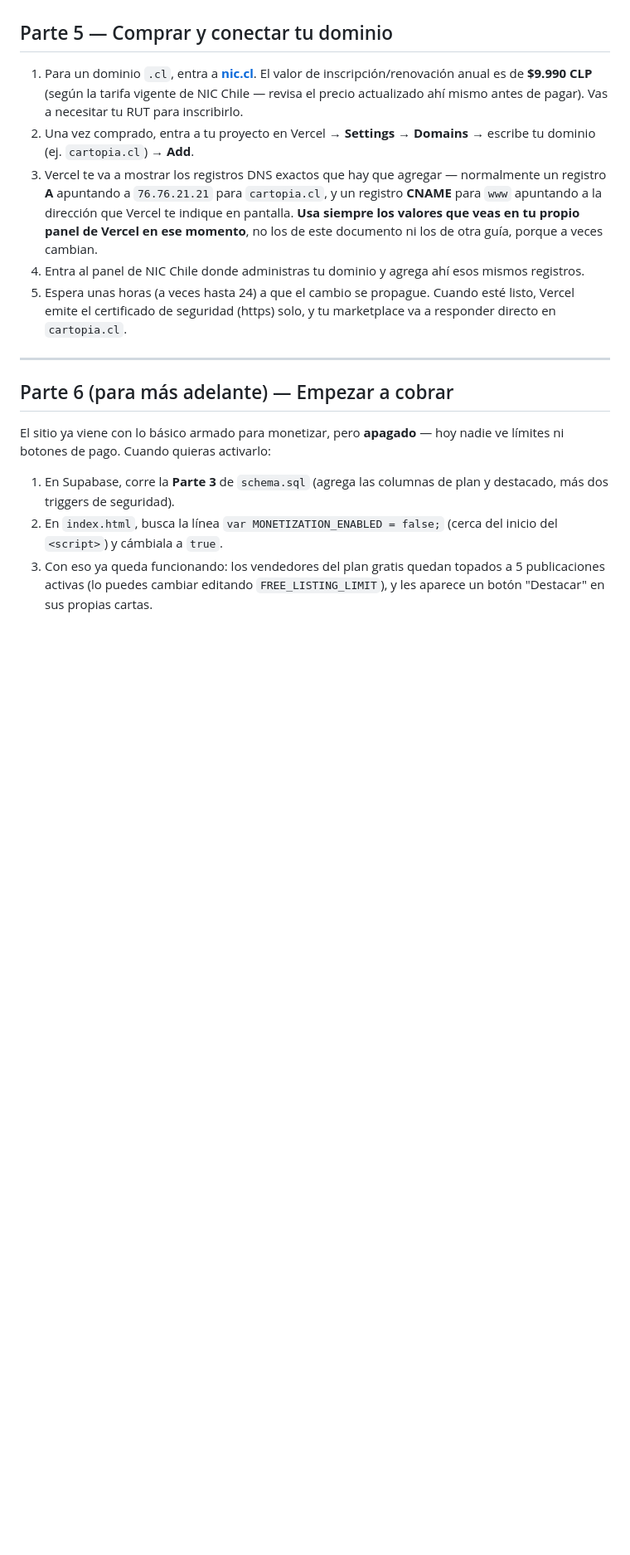
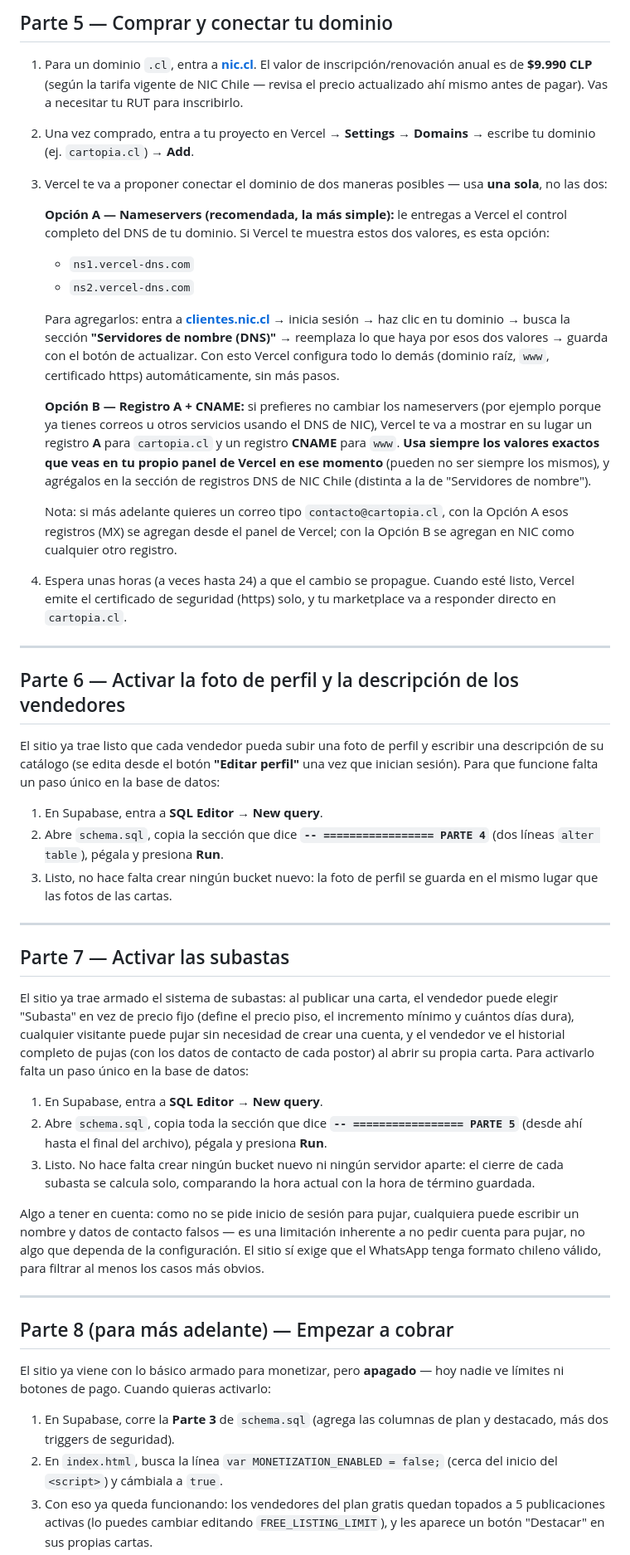
Before and after one commit to zunare/cartopia, a Markdown page: GUIA-PASO-A-PASO.md, the part around the change. Shown at 83% size. GitHub-like rendering; blank space fills up the shorter version.

```diff
--- a/GUIA-PASO-A-PASO.md
+++ b/GUIA-PASO-A-PASO.md
@@ -67,13 +67,44 @@ Cuando te mande una versión nueva de algún archivo más adelante, solo tienes
 
 1. Para un dominio `.cl`, entra a **[nic.cl](https://www.nic.cl)**. El valor de inscripción/renovación anual es de **$9.990 CLP** (según la tarifa vigente de NIC Chile — revisa el precio actualizado ahí mismo antes de pagar). Vas a necesitar tu RUT para inscribirlo.
 2. Una vez comprado, entra a tu proyecto en Vercel → **Settings** → **Domains** → escribe tu dominio (ej. `cartopia.cl`) → **Add**.
-3. Vercel te va a mostrar los registros DNS exactos que hay que agregar — normalmente un registro **A** apuntando a `76.76.21.21` para `cartopia.cl`, y un registro **CNAME** para `www` apuntando a la dirección que Vercel te indique en pantalla. **Usa siempre los valores que veas en tu propio panel de Vercel en ese momento**, no los de este documento ni los de otra guía, porque a veces cambian.
-4. Entra al panel de NIC Chile donde administras tu dominio y agrega ahí esos mismos registros.
-5. Espera unas horas (a veces hasta 24) a que el cambio se propague. Cuando esté listo, Vercel emite el certificado de seguridad (https) solo, y tu marketplace va a responder directo en `cartopia.cl`.
+3. Vercel te va a proponer conectar el dominio de dos maneras posibles — usa **una sola**, no las dos:
+
+   **Opción A — Nameservers (recomendada, la más simple):** le entregas a Vercel el control completo del DNS de tu dominio. Si Vercel te muestra estos dos valores, es esta opción:
+   - `ns1.vercel-dns.com`
+   - `ns2.vercel-dns.com`
+
+   Para agregarlos: entra a **[clientes.nic.cl](https://clientes.nic.cl/registrar/logon.do)** → inicia sesión → haz clic en tu dominio → busca la sección **"Servidores de nombre (DNS)"** → reemplaza lo que haya por esos dos valores → guarda con el botón de actualizar. Con esto Vercel configura todo lo demás (dominio raíz, `www`, certificado https) automáticamente, sin más pasos.
+
+   **Opción B — Registro A + CNAME:** si prefieres no cambiar los nameservers (por ejemplo porque ya tienes correos u otros servicios usando el DNS de NIC), Vercel te va a mostrar en su lugar un registro **A** para `cartopia.cl` y un registro **CNAME** para `www`. **Usa siempre los valores exactos que veas en tu propio panel de Vercel en ese momento** (pueden no ser siempre los mismos), y agrégalos en la sección de registros DNS de NIC Chile (distinta a la de "Servidores de nombre").
+
+   Nota: si más adelante quieres un correo tipo `contacto@cartopia.cl`, con la Opción A esos registros (MX) se agregan desde el panel de Vercel; con la Opción B se agregan en NIC como cualquier otro registro.
+4. Espera unas horas (a veces hasta 24) a que el cambio se propague. Cuando esté listo, Vercel emite el certificado de seguridad (https) solo, y tu marketplace va a responder directo en `cartopia.cl`.
 
 ---
 
-## Parte 6 (para más adelante) — Empezar a cobrar
+## Parte 6 — Activar la foto de perfil y la descripción de los vendedores
+
+El sitio ya trae listo que cada vendedor pueda subir una foto de perfil y escribir una descripción de su catálogo (se edita desde el botón **"Editar perfil"** una vez que inician sesión). Para que funcione falta un paso único en la base de datos:
+
+1. En Supabase, entra a **SQL Editor** → **New query**.
+2. Abre `schema.sql`, copia la sección que dice **`-- ================= PARTE 4`** (dos líneas `alter table`), pégala y presiona **Run**.
+3. Listo, no hace falta crear ningún bucket nuevo: la foto de perfil se guarda en el mismo lugar que las fotos de las cartas.
+
+---
+
+## Parte 7 — Activar las subastas
+
+El sitio ya trae armado el sistema de subastas: al publicar una carta, el vendedor puede elegir "Subasta" en vez de precio fijo (define el precio piso, el incremento mínimo y cuántos días dura), cualquier visitante puede pujar sin necesidad de crear una cuenta, y el vendedor ve el historial completo de pujas (con los datos de contacto de cada postor) al abrir su propia carta. Para activarlo falta un paso único en la base de datos:
+
+1. En Supabase, entra a **SQL Editor** → **New query**.
+2. Abre `schema.sql`, copia toda la sección que dice **`-- ================= PARTE 5`** (desde ahí hasta el final del archivo), pégala y presiona **Run**.
+3. Listo. No hace falta crear ningún bucket nuevo ni ningún servidor aparte: el cierre de cada subasta se calcula solo, comparando la hora actual con la hora de término guardada.
+
+Algo a tener en cuenta: como no se pide inicio de sesión para pujar, cualquiera puede escribir un nombre y datos de contacto falsos — es una limitación inherente a no pedir cuenta para pujar, no algo que dependa de la configuración. El sitio sí exige que el WhatsApp tenga formato chileno válido, para filtrar al menos los casos más obvios.
+
+---
+
+## Parte 8 (para más adelante) — Empezar a cobrar
 
 El sitio ya viene con lo básico armado para monetizar, pero **apagado** — hoy nadie ve límites ni botones de pago. Cuando quieras activarlo:
 
```
